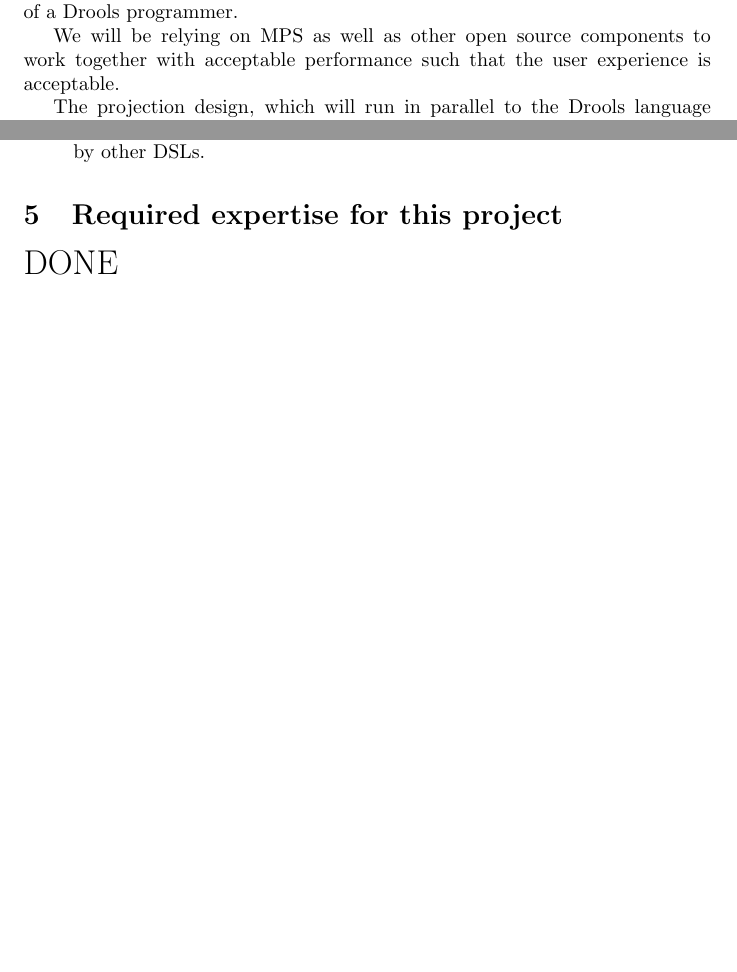
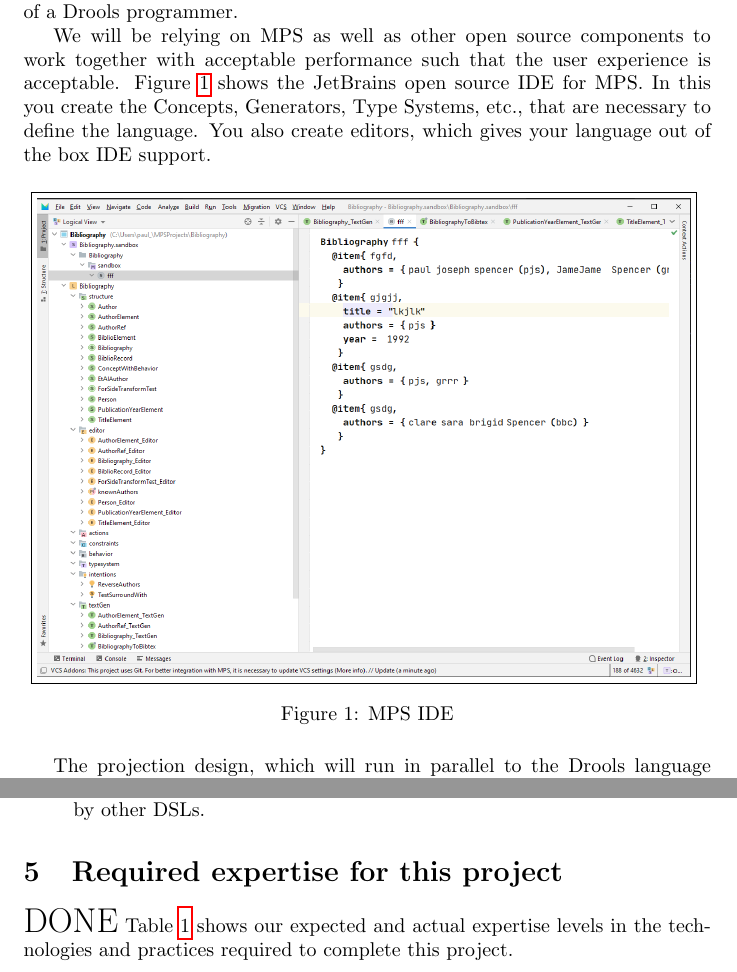
Before and after one commit to jewelEarthDeveloper/Thesis2021, a LaTeX thesis (ThesisProposal/main.tex, which reads ThesisProposal/sections/RequiredExpertise.tex, ThesisProposal/sections/ResearchMethod.tex): two parts of pages 3 and 4 of 8 before the commit and two parts of pages 3 and 4 of 9 after it, joined at a grey line, cut so that both start at the same text, the shorter picture padded with empty space. Compiled offline with pdfLaTeX.

Commit message:
another update with a useless message

```diff
--- a/ThesisProposal/sections/RequiredExpertise.tex
+++ b/ThesisProposal/sections/RequiredExpertise.tex
@@ -1,5 +1,6 @@
 \section{Required expertise for this project}
 {\LARGE DONE}
+Table \ref{table:expertise} shows our expected and actual expertise levels in the technologies and practices required to complete this project.
 
 \begin{table}[H]
 	\centering
--- a/ThesisProposal/sections/ResearchMethod.tex
+++ b/ThesisProposal/sections/ResearchMethod.tex
@@ -10,6 +10,16 @@ We hypothesize that developers can be presented with different views on their co
 The novelty of our approach will be to create new view types specific to the needs of a Drools programmer.
 
 We will be relying on MPS as well as other open source components to work together with acceptable performance such that the user experience is acceptable.
+Figure \ref{fig:MPS_IDE} shows the JetBrains open source IDE for MPS.
+In this you create the Concepts, Generators, Type Systems, etc., that are necessary to define the language.
+You also create editors, which gives your language out of the box IDE support.
+
+\begin{figure}[H]
+    \centering
+    \fbox{\includegraphics[width=0.95\textwidth]{images/MPS_IDE.png}}
+    \caption{MPS IDE}
+    \label{fig:MPS_IDE}
+\end{figure}
 
 The projection design, which will run in parallel to the Drools language modelling, will depend in part on the outcome of research carried out in the first period.
 
```
Also changed, not shown: ThesisProposal/sections/ProblemAnalysis.tex (+1 -1 lines), ThesisProposal/sections/ProjectSummary.tex (+0 -1 lines), ThesisProposal/sections/Risks.tex (+2 -0 lines), ThesisProposal/sections/TimeLine.tex (+1 -0 lines), Papers/lwc13paper.pdf (added), ThesisProposal/images/MPS_IDE.png (added), ThesisProposal/main.pdf, ThesisProposal/sections/ResearchMethod.tex (1 more changed lines).
